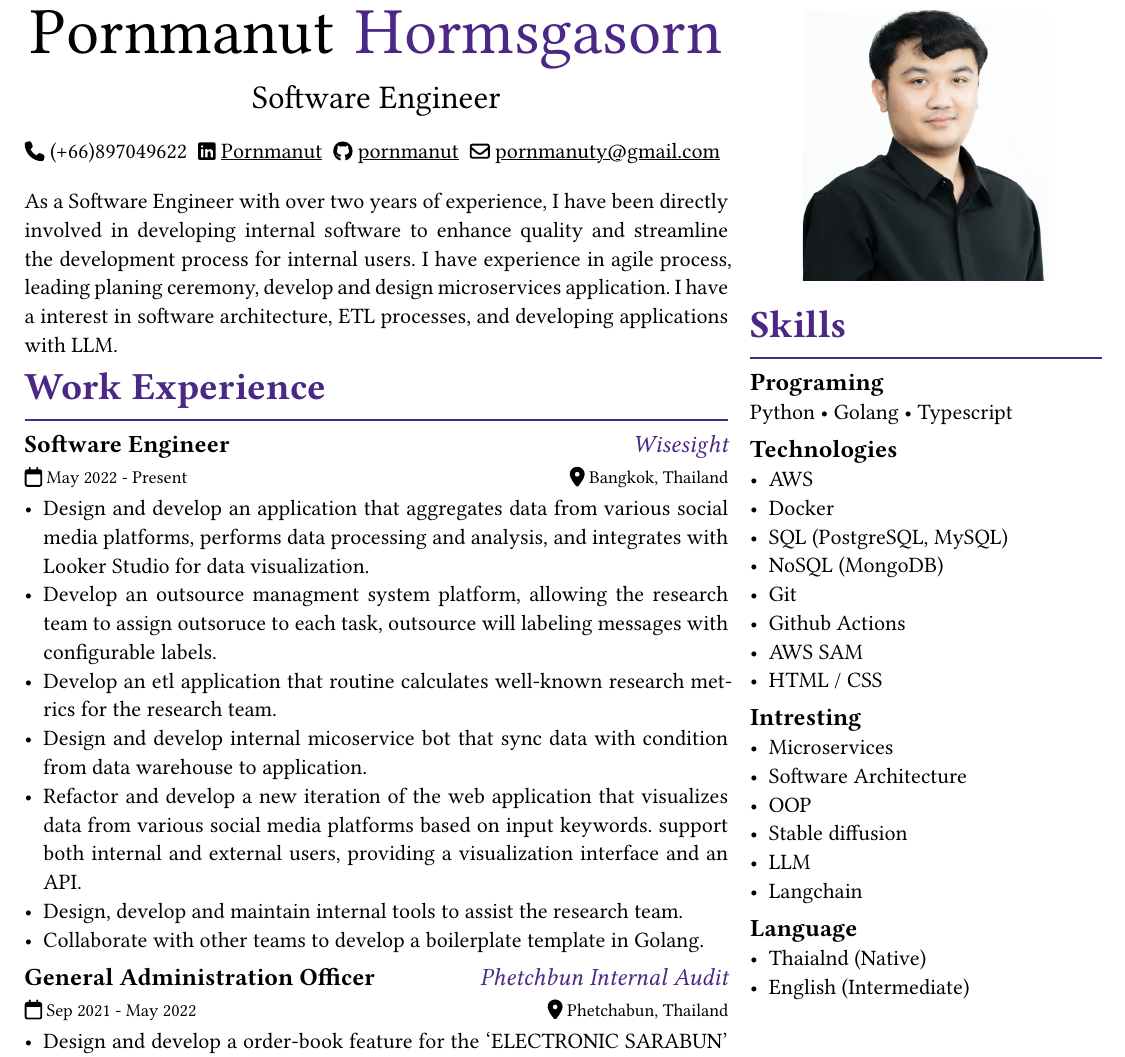
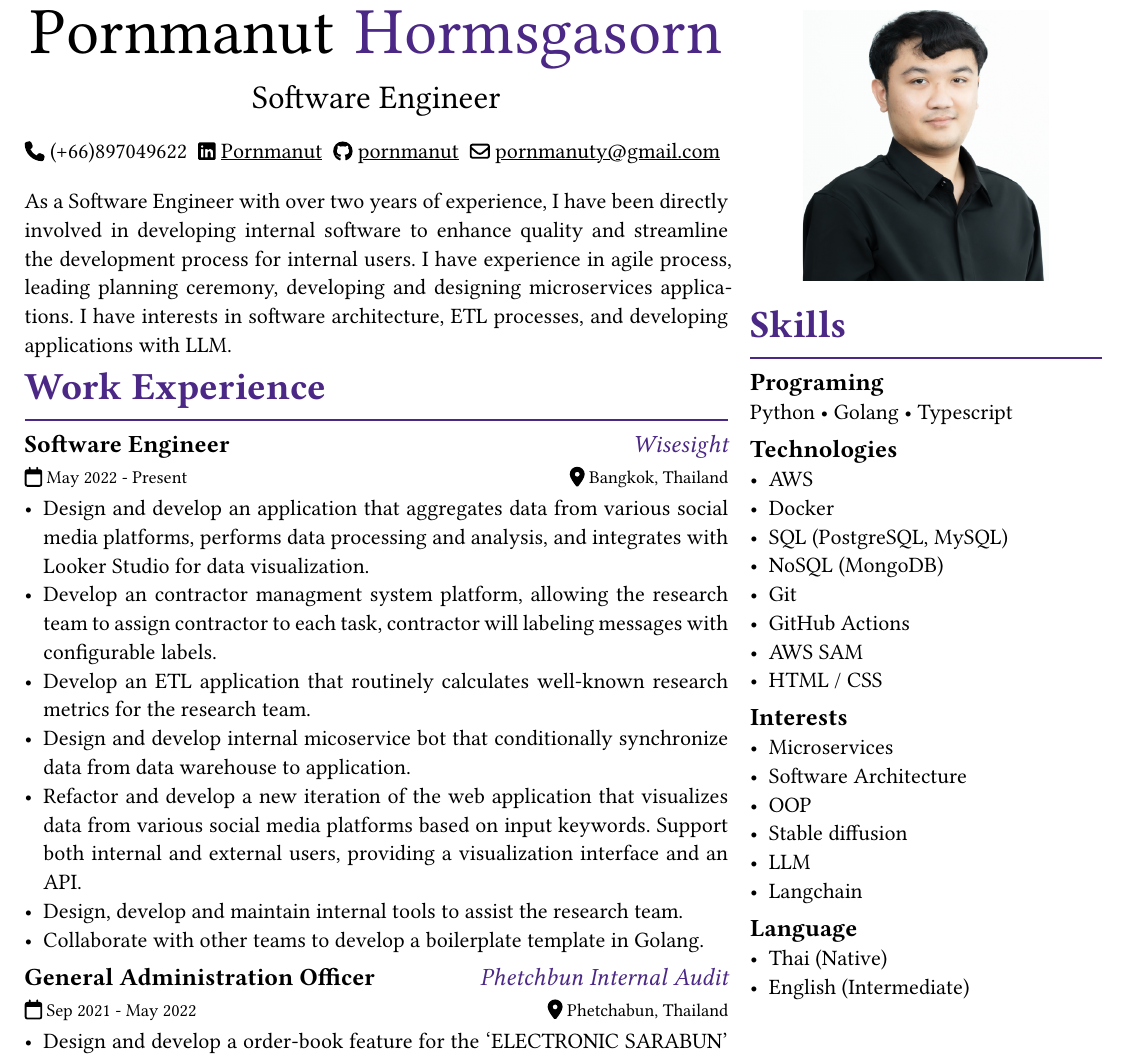
Before and after one commit to pornmanut/resume, a Typst document (resume.typ): part of the page, cut so that both start at the same text. Compiled offline with Typst 0.15; a missing font is replaced by an installed copy or a similar font.

Commit message:
:pencil2: fix typo by suggestion from srakrn

```diff
--- a/resume.typ
+++ b/resume.typ
@@ -42,7 +42,7 @@
   main: (
     section(
         content: (
-          "As a Software Engineer with over two years of experience, I have been directly involved in developing internal software to enhance quality and streamline the development process for internal users. I have experience in agile process, leading planing ceremony, develop and design microservices application. I have a interest in software architecture, ETL processes, and developing applications with LLM."
+          "As a Software Engineer with over two years of experience, I have been directly involved in developing internal software to enhance quality and streamline the development process for internal users. I have experience in agile process, leading planning ceremony, developing and designing microservices applications. I have interests in software architecture, ETL processes, and developing applications with LLM."
         )
     ),
     section(
@@ -55,10 +55,10 @@
           subTitleEnd: "Bangkok, Thailand",
           content: list(
             [Design and develop an application that aggregates data from various social media platforms, performs data processing and analysis, and integrates with Looker Studio for data visualization.],
-            [Develop an outsource managment system platform, allowing the research team to assign outsoruce to each task, outsource will labeling messages with configurable labels.],
-            [Develop an etl application that routine calculates well-known research metrics for the research team.],
-            [Design and develop internal micoservice bot that sync data with condition from data warehouse to application.],
-            [Refactor and develop a new iteration of the web application that visualizes data from various social media platforms based on input keywords. support both internal and external users, providing a visualization interface and an API.],
+            [Develop an contractor managment system platform, allowing the research team to assign contractor to each task, contractor will labeling messages with configurable labels.],
+            [Develop an ETL application that routinely calculates well-known research metrics for the research team.],
+            [Design and develop internal micoservice bot that conditionally synchronize data from data warehouse to application.],
+            [Refactor and develop a new iteration of the web application that visualizes data from various social media platforms based on input keywords. Support both internal and external users, providing a visualization interface and an API.],
             [Design, develop and maintain internal tools to assist the research team.],
             [Collaborate with other teams to develop a boilerplate template in Golang.]
           ),
@@ -108,13 +108,13 @@
             "SQL (PostgreSQL, MySQL)",
             "NoSQL (MongoDB)",
             "Git",
-            "Github Actions",
+            "GitHub Actions",
             "AWS SAM",
             "HTML / CSS"
           )
         ),
           subSection(
-          title: "Intresting",
+          title: "Interests",
           content: list(
             "Microservices",
             "Software Architecture",
@@ -127,7 +127,7 @@
         subSection(
           title: "Language",
           content: list(
-            "Thaialnd (Native)",
+            "Thai (Native)",
             "English (Intermediate)",
           )
         ),
```
